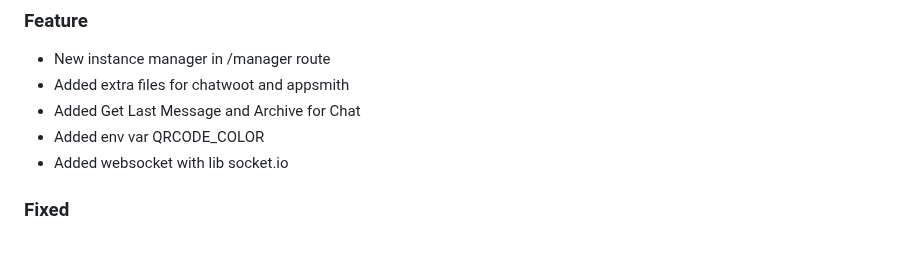
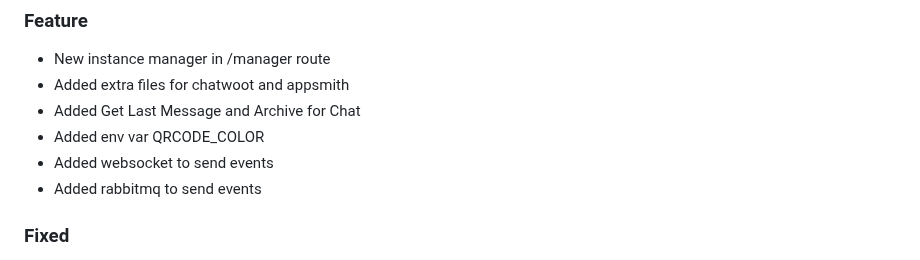
Before and after one commit to EvolutionAPI/evolution-api, a Markdown page: CHANGELOG.md, the part around the change. GitHub-like rendering.

Commit message:
feat: Added rabbitmq to send events

```diff
--- a/CHANGELOG.md
+++ b/CHANGELOG.md
@@ -6,7 +6,8 @@
 * Added extra files for chatwoot and appsmith
 * Added Get Last Message and Archive for Chat
 * Added env var QRCODE_COLOR
-* Added websocket with lib socket.io
+* Added websocket to send events
+* Added rabbitmq to send events
 
 ### Fixed
 
```
